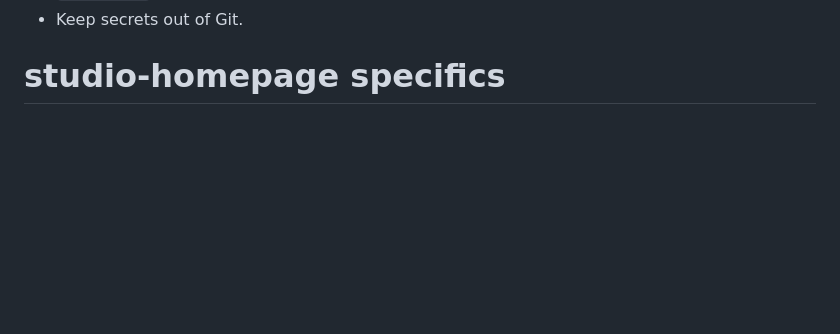
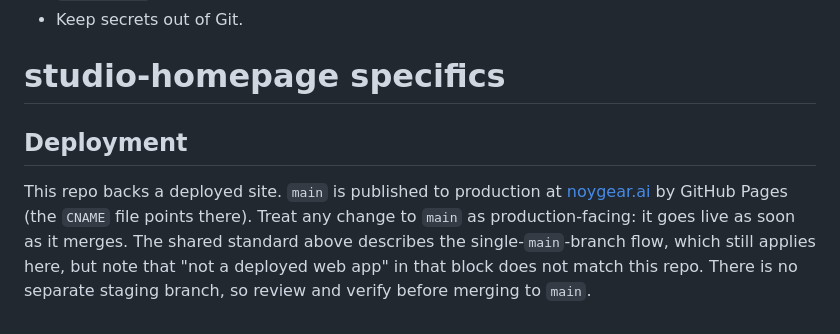
Before and after one commit to noygear/studio-homepage, a Markdown page: AGENTS.md, the part around the change. Rendered like a GitHub page; blank space fills up the shorter version.

Commit message:
docs: note studio-homepage main backs the deployed noygear.ai site
Codex flagged that the shared standard block says 'this repository is not a
deployed web app,' which is wrong here: CNAME points to noygear.ai and
GitHub Pages publishes main to production. Add a repo-specific Deployment
note below the managed marker so agents treat changes to main as
production-facing. The shared block stays managed and untouched.

Co-Authored-By: Claude Opus 4.8 <noreply@anthropic.com>

```diff
--- a/AGENTS.md
+++ b/AGENTS.md
@@ -154,4 +154,11 @@ style was set aside on purpose.
 
 # studio-homepage specifics
 
-<!-- Add tech stack, architecture, key commands, and repo-only rules here. -->
+## Deployment
+
+This repo backs a deployed site. `main` is published to production at
+[noygear.ai](https://noygear.ai) by GitHub Pages (the `CNAME` file points there). Treat any
+change to `main` as production-facing: it goes live as soon as it merges. The shared standard
+above describes the single-`main`-branch flow, which still applies here, but note that "not a
+deployed web app" in that block does not match this repo. There is no separate staging branch,
+so review and verify before merging to `main`.
```
